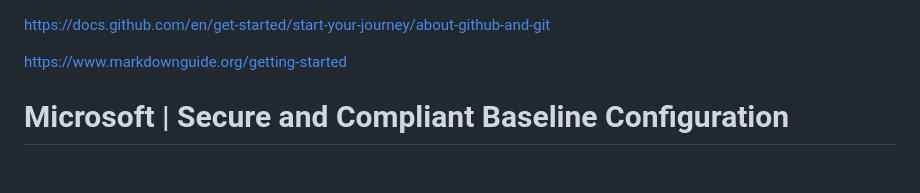
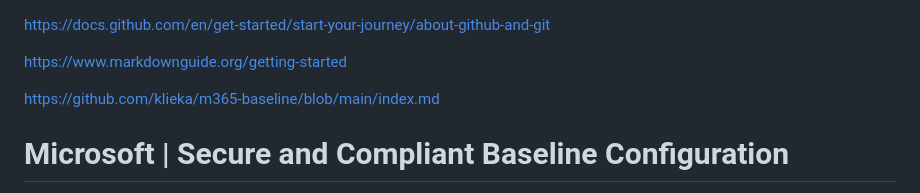
Before and after one commit to eWorkspace365/eworkspace365.github.io, a Markdown page: index.md, the part around the change. Rendered like a GitHub page; blank space fills up the shorter version.

```diff
--- a/index.md
+++ b/index.md
@@ -1,6 +1,9 @@
 https://docs.github.com/en/get-started/start-your-journey/about-github-and-git
 
 https://www.markdownguide.org/getting-started
+
+
+https://github.com/klieka/m365-baseline/blob/main/index.md
 
 
 # Microsoft | Secure and Compliant Baseline Configuration
```
